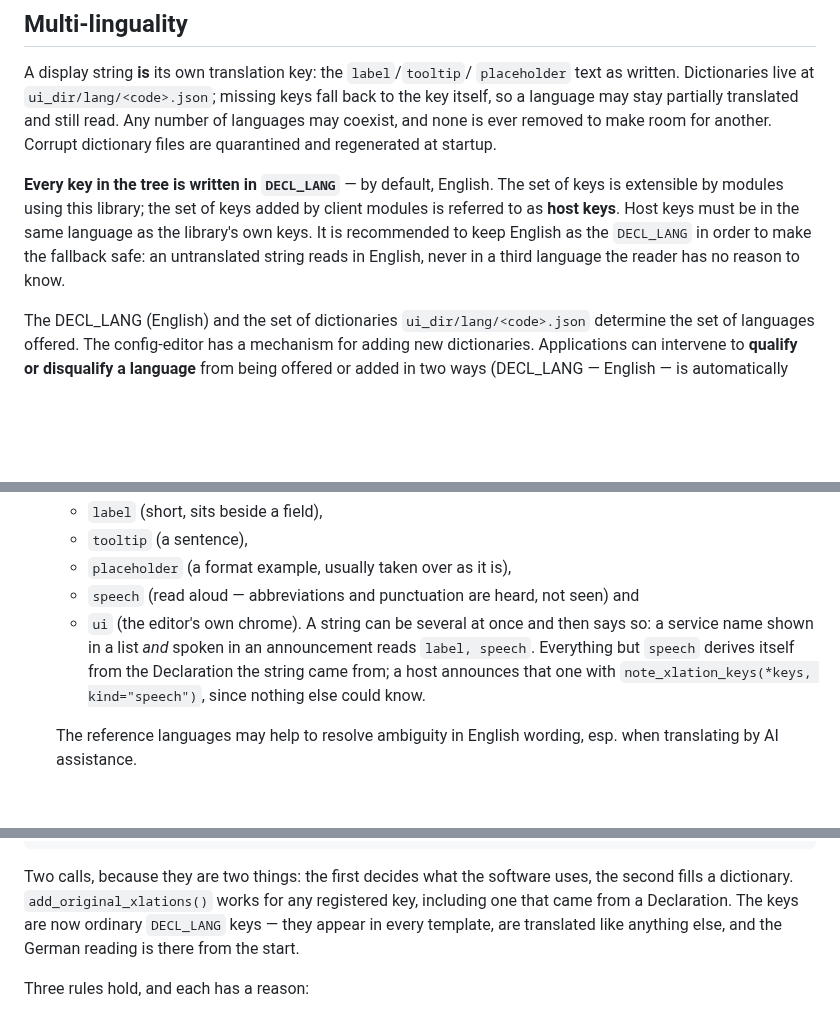
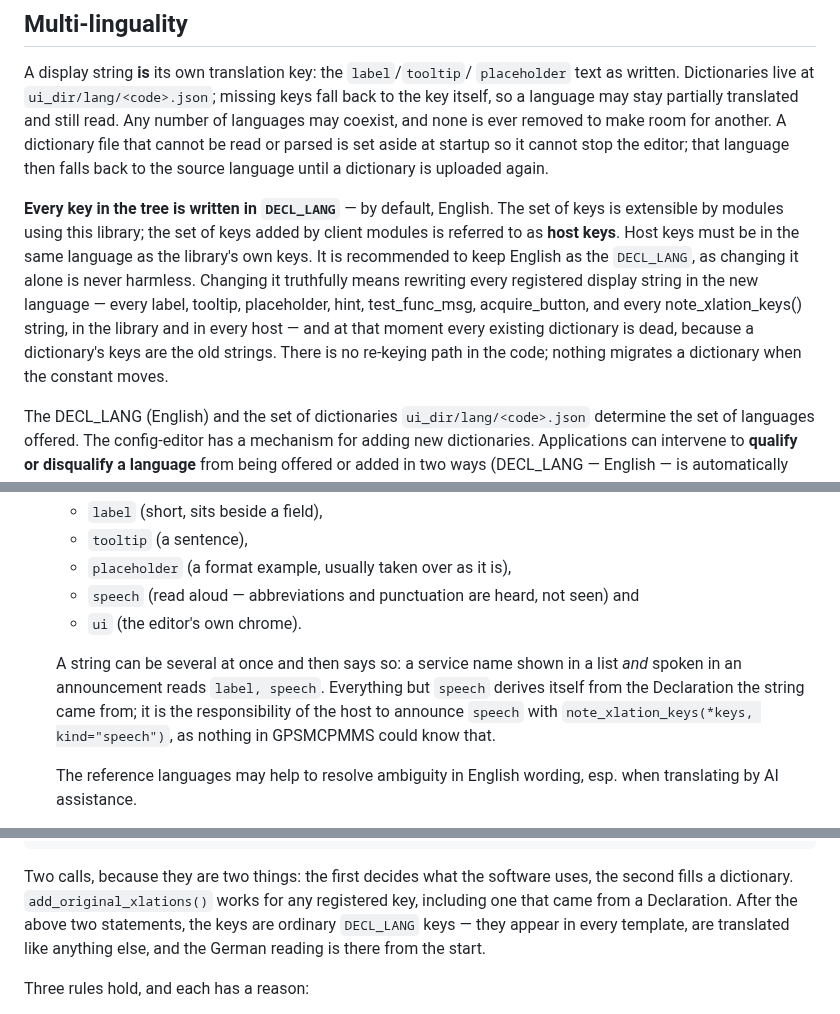
Before and after one commit to saiedt/gpsmcpmms, a Markdown page: README.md, 3 parts joined by grey strips. Drawn GitHub-style; blank space fills up the shorter version.

```diff
--- a/README.md
+++ b/README.md
@@ -368,15 +368,20 @@ A display string **is** its own translation key: the `label`/`tooltip`/
 `placeholder` text as written. Dictionaries live at `ui_dir/lang/<code>.json`;
 missing keys fall back to the key itself, so a language may stay partially
 translated and still read. Any number of languages may coexist, and none is ever
-removed to make room for another. Corrupt dictionary files are quarantined and
-regenerated at startup.
+removed to make room for another. A dictionary file that cannot be read or parsed
+is set aside at startup so it cannot stop the editor; that language then falls
+back to the source language until a dictionary is uploaded again.
 
 **Every key in the tree is written in `DECL_LANG`** — by default, English.
 The set of keys is extensible by modules using this library; the set of keys
 added by client modules is referred to as **host keys**. Host keys must be in
 the same language as the library's own keys. It is recommended to keep English
-as the `DECL_LANG` in order to make the fallback safe: an untranslated string
-reads in English, never in a third language the reader has no reason to know.
+as the `DECL_LANG`, as changing it alone is never harmless. Changing it truthfully means rewriting
+every registered display string in the new language — every label, tooltip,
+placeholder, hint, test_func_msg, acquire_button, and every note_xlation_keys()
+string, in the library and in every host — and at that moment every existing
+dictionary is dead, because a dictionary's keys are the old strings. There is
+no re-keying path in the code; nothing migrates a dictionary when the constant moves.
 
 The DECL_LANG (English) and the set of dictionaries `ui_dir/lang/<code>.json`
 determine the set of languages offered. The config-editor
@@ -465,10 +470,11 @@ a human or an AI):
    - `placeholder` (a format example, usually taken over as it is),
    - `speech` (read aloud — abbreviations and punctuation are heard, not seen) and
    - `ui` (the editor's own chrome).
+
    A string can be several at once and then says so: a service name shown in a list *and* spoken in an
    announcement reads `label, speech`. Everything but `speech` derives itself
-   from the Declaration the string came from; a host announces that one with
-   `note_xlation_keys(*keys, kind="speech")`, since nothing else could know.
+   from the Declaration the string came from; it is the responsibility of the host to announce `speech` with
+   `note_xlation_keys(*keys, kind="speech")`, as nothing in GPSMCPMMS could know that.
 
    The reference languages may help to resolve ambiguity in English wording,
    esp. when translating by AI assistance.
@@ -504,7 +510,7 @@ config_mgr.add_original_xlations("de", {
 
 Two calls, because they are two things: the first decides what the software
 uses, the second fills a dictionary. `add_original_xlations()` works for any
-registered key, including one that came from a Declaration. The keys are now
+registered key, including one that came from a Declaration. After the above two statements, the keys are
 ordinary `DECL_LANG` keys — they appear in every template, are translated like
 anything else, and the German reading is there from the start.
 
```
